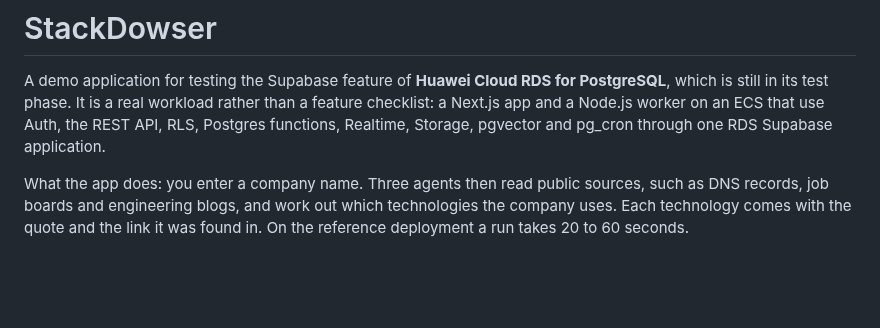
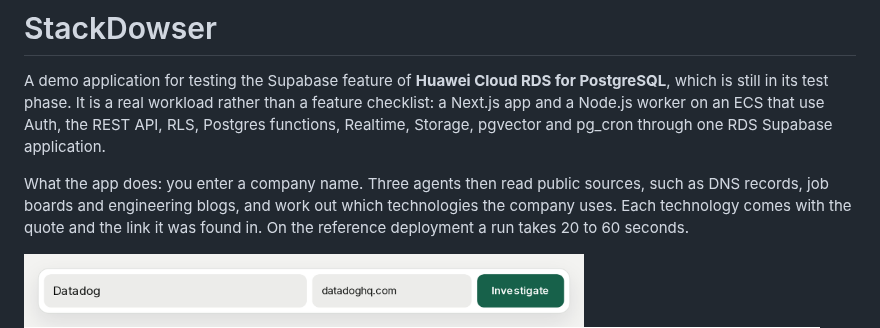
Before and after one commit to humanova/stackdowser, a Markdown page: README.md, the part around the change. GitHub-like rendering; pictures changed too: docs/screenshots/search.png (added); blank space fills up the shorter version.

Commit message:
docs: search bar screenshot

```diff
--- a/README.md
+++ b/README.md
@@ -9,6 +9,8 @@ What the app does: you enter a company name. Three agents then read public sourc
 as DNS records, job boards and engineering blogs, and work out which technologies the
 company uses. Each technology comes with the quote and the link it was found in. On the
 reference deployment a run takes 20 to 60 seconds.
+
+<img src="docs/screenshots/search.png" width="560" alt="The search bar: a company name, an optional domain, and the Investigate button">
 
 ![A finished run: Datadog's stack by category, with the evidence count and score of each technology](docs/screenshots/run.png)
 
```
